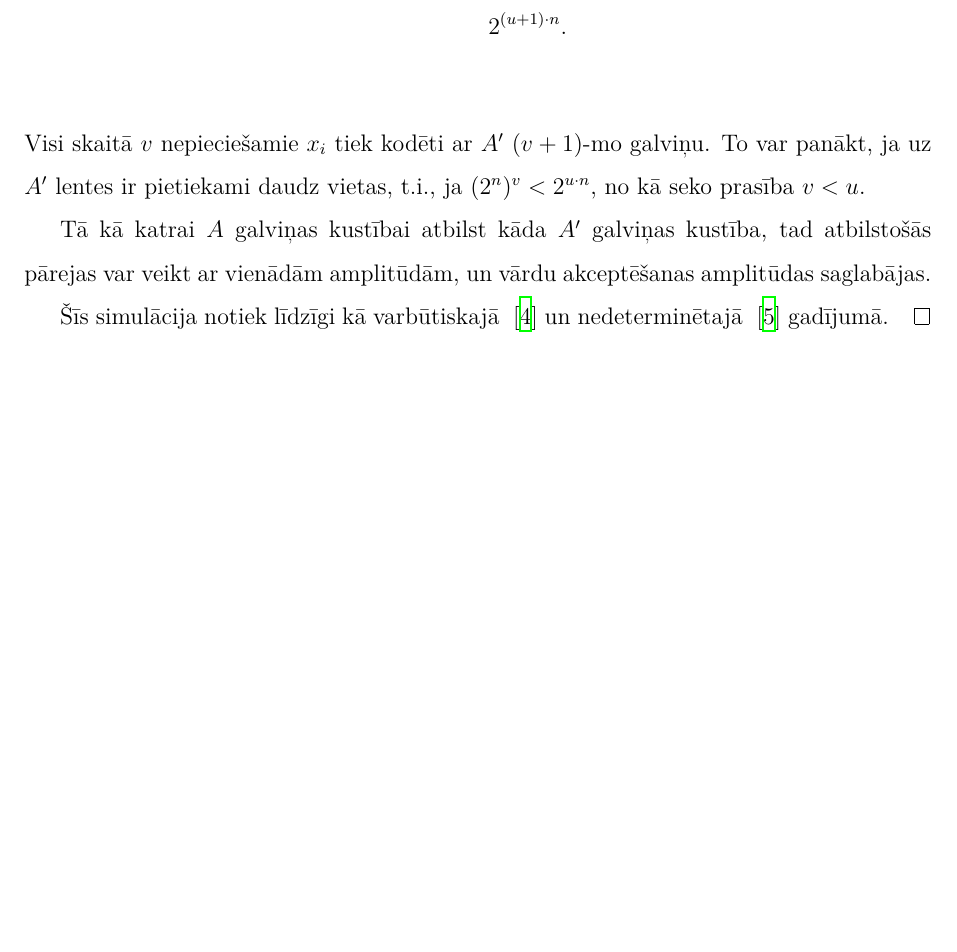
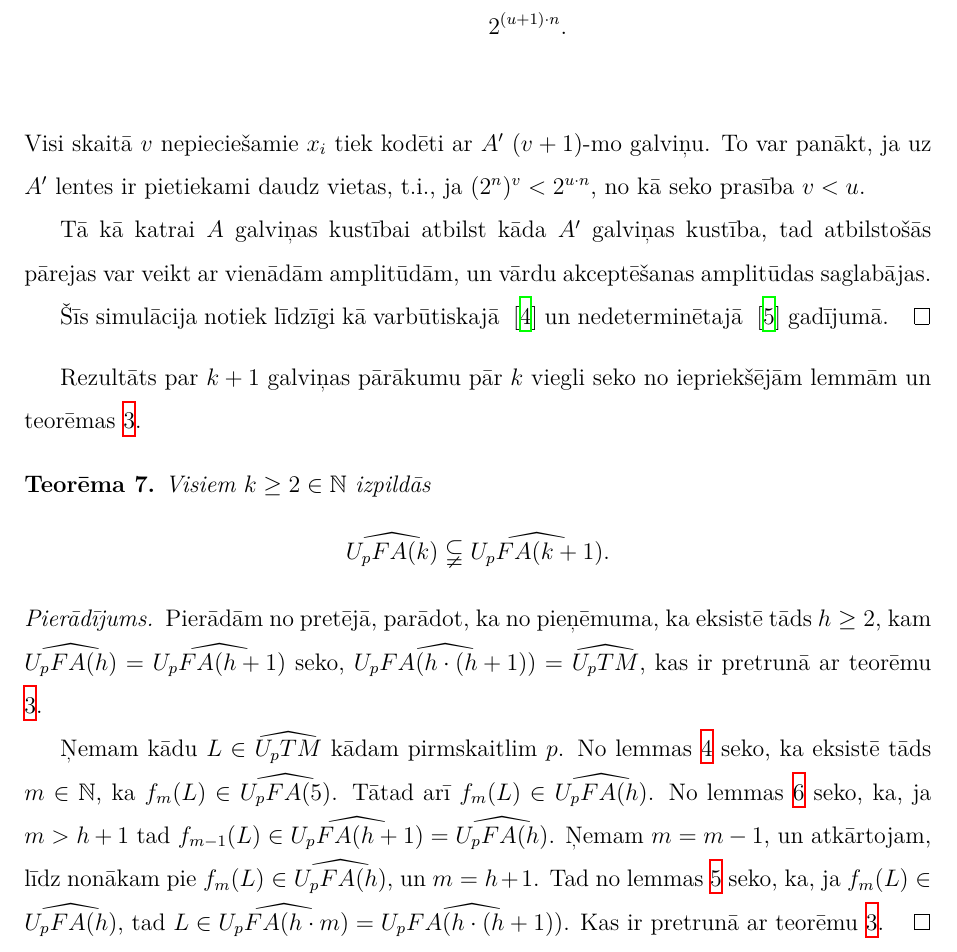
Before and after one commit to rihardsk/Thesis, a LaTeX thesis (Tex/UltrametricThesis.tex): part of page 18 of 20, cut so that both start at the same text, the shorter picture padded with empty space. Compiled offline with XeLaTeX.

Commit message:
k < k + 1 pierādīts

```diff
--- a/Tex/UltrametricThesis.tex
+++ b/Tex/UltrametricThesis.tex
@@ -422,6 +433,19 @@ Tā kā katrai $A$ galviņas kustībai atbilst kāda $A'$ galviņas kustība, ta
 Šīs simulācija notiek līdzīgi kā varbūtiskajā ~\citep{Macarie1995} un nedeterminētajā ~\citep{Monien1980} gadījumā.
 \end{pieradijums}
 
+Rezultāts par $k + 1$ galviņas pārākumu pār $k$ viegli seko no iepriekšējām lemmām un teorēmas \ref{atdalisana}.
+\begin{teorema}
+Visiem $k \geq 2 \in \mathbb{N}$ izpildās
+\[
+	\widehat{U_pFA(k)} \subsetneqq \widehat{U_pFA(k + 1)}.
+\]
+\end{teorema}
+\begin{pieradijums}
+Pierādām no pretējā, parādot, ka no pieņēmuma, ka eksistē tāds $h \geq 2$, kam $\widehat{U_pFA(h)} = \widehat{U_pFA(h + 1)}$ seko, $\widehat{U_pFA(h \cdot (h + 1))} = \widehat{U_pTM}$, kas ir pretrunā ar teorēmu \ref{atdalisana}.
+
+Ņemam kādu $L \in \widehat{U_pTM}$ kādam pirmskaitlim $p$. No lemmas \ref{skaititaji} seko, ka eksistē tāds $m \in \mathbb{N}$, ka $f_m(L) \in \widehat{U_pFA(5)}$. Tātad arī $f_m(L) \in \widehat{U_pFA(h)}$. No lemmas \ref{plus1} seko, ka, ja $m > h + 1$ tad $f_{m-1}(L) \in \widehat{U_pFA(h + 1)} = \widehat{U_pFA(h)}$. Ņemam $m = m - 1$, un atkārtojam, līdz nonākam pie $f_m(L) \in \widehat{U_pFA(h)}$, un $m = h + 1$. Tad no lemmas \ref{reizinajums} seko, ka, ja $f_m(L) \in \widehat{U_pFA(h)}$, tad $L \in \widehat{U_pFA(h \cdot m)} = \widehat{U_pFA(h \cdot (h + 1))}$. Kas ir pretrunā ar teorēmu \ref{atdalisana}.
+\end{pieradijums}
+
 \printbibliography
 
 \end{document}
```
Also changed, not shown: Tex/UltrametricThesis.tex (19 more changed lines).
